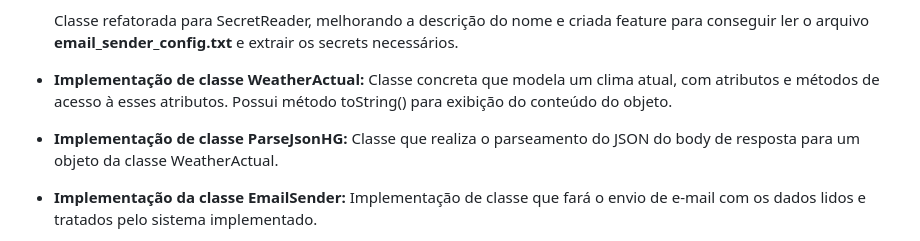
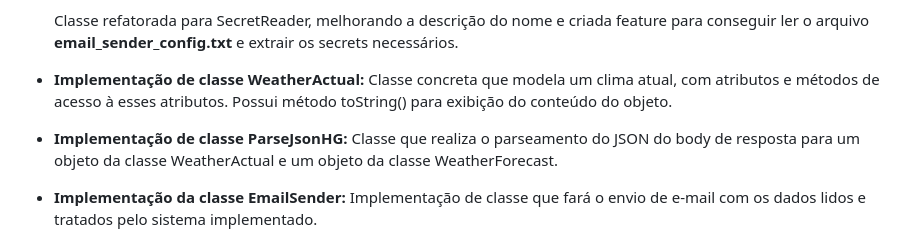
Before and after one commit to MarcusVieira01/Previsao_tempo_HGBrasilApi, a Markdown page: README.md, the part around the change. Drawn GitHub-style.

Commit message:
Atualização de arquivo README.md

```diff
--- a/README.md
+++ b/README.md
@@ -69,7 +69,7 @@ Refatorar EmailSender para receber o login da classe SecretReader         | :lar
 
 - **Implementação de classe WeatherActual:** Classe concreta que modela um clima atual, com atributos e métodos de acesso à esses atributos. Possui método toString() para exibição do conteúdo do objeto.
 
-- **Implementação de classe ParseJsonHG:** Classe que realiza o parseamento do JSON do body de resposta para um objeto da classe WeatherActual.
+- **Implementação de classe ParseJsonHG:** Classe que realiza o parseamento do JSON do body de resposta para um objeto da classe WeatherActual e um objeto da classe WeatherForecast.
 
 - **Implementação da classe EmailSender:** Implementação de classe que fará o envio de e-mail com os dados lidos e tratados pelo sistema implementado.
 
```
